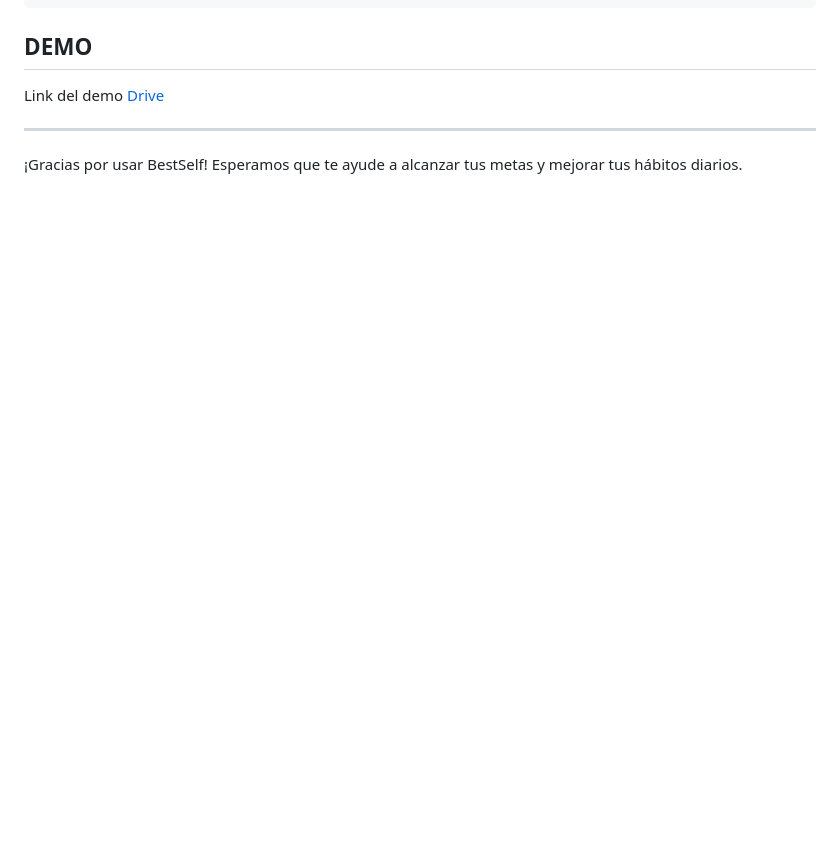
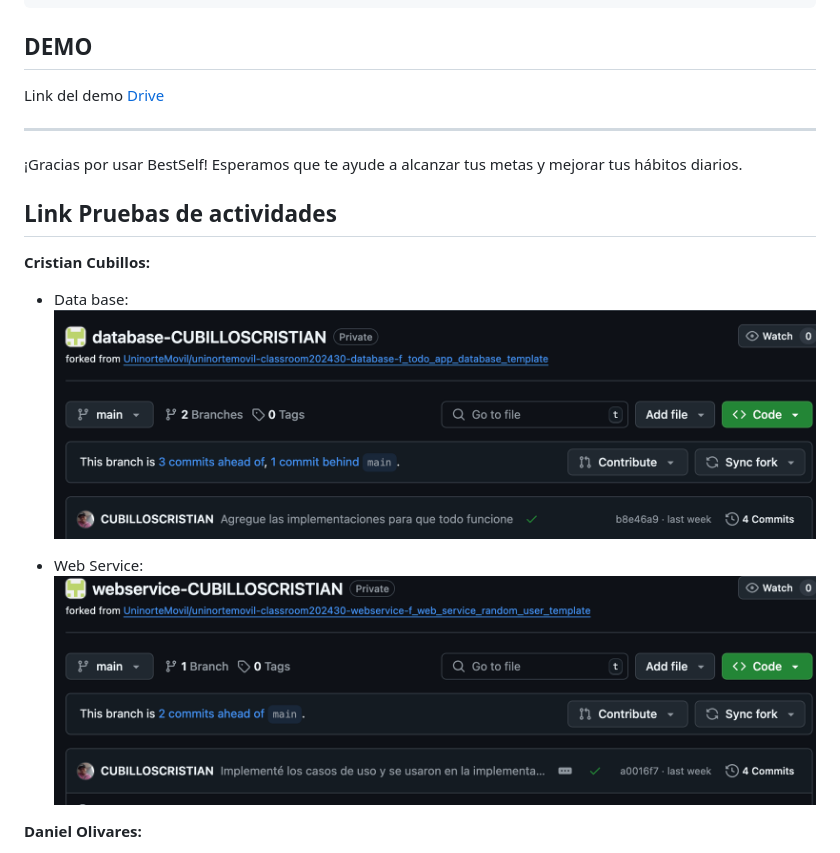
Before and after one commit to CUBILLOSCRISTIAN/best_self, a Markdown page: README.md, the part around the change printed below. Drawn GitHub-style; pictures changed too: assets/comprobantes_actividad/CristianCubillos/CristianCubillosDataBase.png (added), assets/comprobantes_actividad/CristianCubillos/CristianCubillosWebService.png (added); blank space fills up the shorter version.

Commit message:
Add activity test links and images to README.md

```diff
--- a/README.md
+++ b/README.md
@@ -69,3 +69,17 @@ Link del demo [Drive](https://drive.google.com/file/d/1OevE8vCmF_UuYGNyntKTpl-D7
 ---
 
 ¡Gracias por usar BestSelf! Esperamos que te ayude a alcanzar tus metas y mejorar tus hábitos diarios.
+
+## Link Pruebas de actividades
+
+**Cristian Cubillos:**
+
+- Data base:
+![DataBase](./assets//comprobantes_actividad/CristianCubillos/CristianCubillosDataBase.png)
+
+
+- Web Service:
+![WebService](./assets//comprobantes_actividad/CristianCubillos/CristianCubillosWebService.png)
+
+**Daniel Olivares:**
+
```
Also changed, not shown: other parts of README.md (+15 -0 lines), assets/comprobantes_actividad/SamuelConstante/database.png (added), assets/comprobantes_actividad/SamuelConstante/webservice.png (added).
